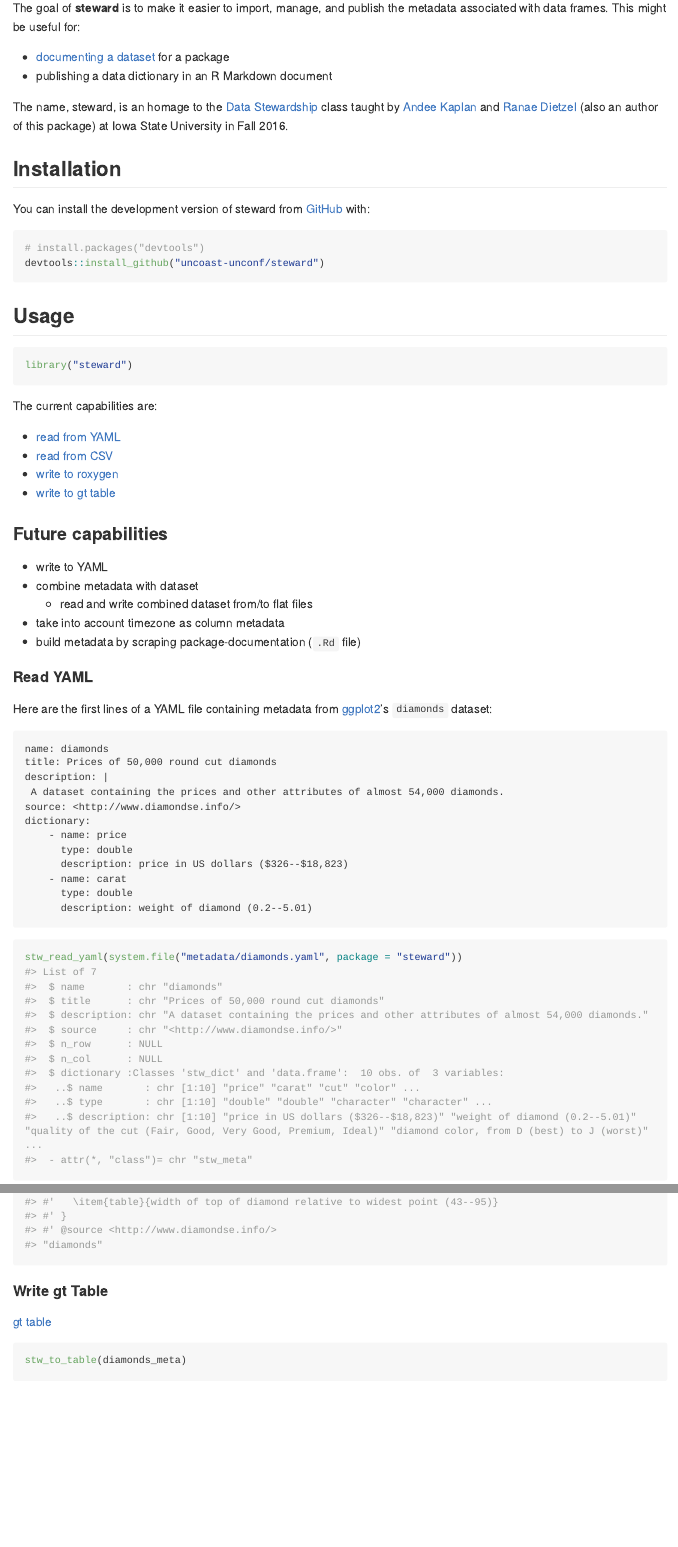
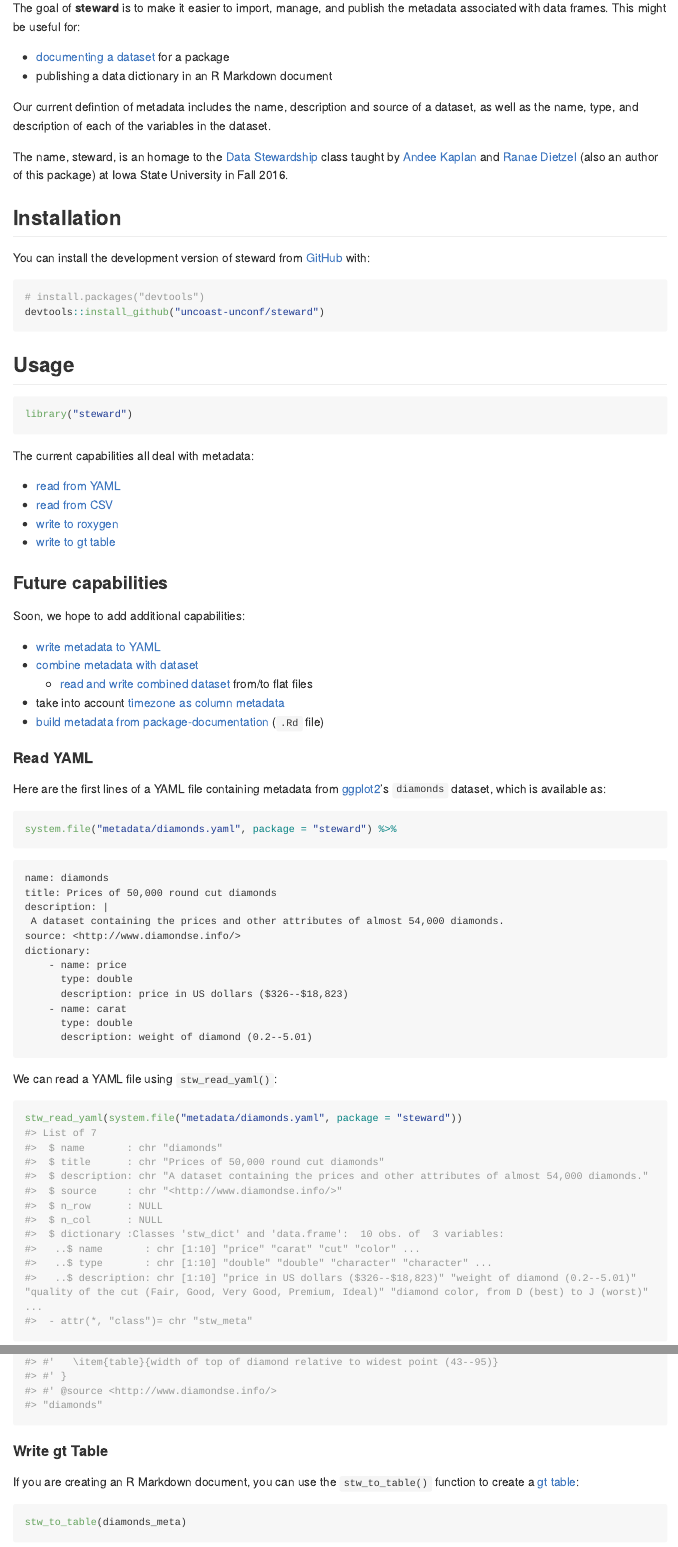
Before and after one commit to uncoast-unconf/steward, an R Markdown document (README.Rmd): the page in a window 1100 px wide, from 110 px down, and a second part further down, joined at a grey line. The pictures show the output file README.md that the author committed with the source, drawn offline in the style of GitHub; long lines of code are wrapped; badge pictures from the web are left out.

Commit message:
Update README

````diff
--- a/README.Rmd
+++ b/README.Rmd
@@ -24,6 +24,8 @@ The goal of **steward** is to make it easier to import, manage, and publish the
 - [documenting a dataset](https://r-pkgs.org/data.html#documenting-data) for a package
 - publishing a data dictionary in an R Markdown document
 
+Our current defintion of metadata includes the name, description and source of a dataset, as well as the name, type, and description of each of the variables in the dataset.
+
 The name, steward, is an homage to the [Data Stewardship](http://agron590-isu.github.io/) class taught by [Andee Kaplan](https://github.com/andeek) and [Ranae Dietzel](https://github.com/ranae) (also an author of this package) at Iowa State University in Fall 2016.
 
 ## Installation
@@ -41,7 +43,7 @@ devtools::install_github("uncoast-unconf/steward")
 library("steward")
 ```
 
-The current capabilities are:
+The current capabilities all deal with metadata:
 
 - [read from YAML](#read-yaml)
 - [read from CSV](#read-csv)
@@ -50,21 +52,29 @@ The current capabilities are:
 
 ### Future capabilities
 
-- write to YAML
-- combine metadata with dataset
-  - read and write combined dataset from/to flat files
-- take into account timezone as column metadata
-- build metadata by scraping package-documentation (`.Rd` file)
+Soon, we hope to add additional capabilities:
+
+- [write metadata to YAML](https://github.com/uncoast-unconf/steward/issues/42)
+- [combine metadata with dataset](https://github.com/uncoast-unconf/steward/issues/36)
+  - [read and write combined dataset](https://github.com/uncoast-unconf/steward/issues/41) from/to flat files
+- take into account [timezone as column metadata](https://github.com/uncoast-unconf/steward/issues/39)
+- [build metadata from package-documentation](https://github.com/uncoast-unconf/steward/issues/43) (`.Rd` file)
 
 #### Read YAML
 
-Here are the first lines of a YAML file containing metadata from [ggplot2](http://ggplot2.tidyverse.org)'s `diamonds` dataset:
+Here are the first lines of a YAML file containing metadata from [ggplot2](http://ggplot2.tidyverse.org)'s `diamonds` dataset, which is available as:
+
+```r
+system.file("metadata/diamonds.yaml", package = "steward") %>%
+```
 
 ```{r yaml, comment = "", echo = FALSE}
 system.file("metadata/diamonds.yaml", package = "steward") %>%
   readr::read_lines(n_max = 12) %>%
   glue::glue_collapse(sep = "\n")
 ```
+
+We can read a YAML file using `stw_read_yaml()`:
 
 ```{r example_read_yaml}
 stw_read_yaml(system.file("metadata/diamonds.yaml", package = "steward"))
@@ -82,7 +92,7 @@ stw_to_roxygen(diamonds_meta)
 
 #### Write gt Table
 
-[gt table](https://gt.rstudio.com)
+If you are creating an R Markdown document, you can use the `stw_to_table()` function to create a [gt table](https://gt.rstudio.com):
 
 ```{r}
 stw_to_table(diamonds_meta)
````
Also changed, not shown: README.md.
